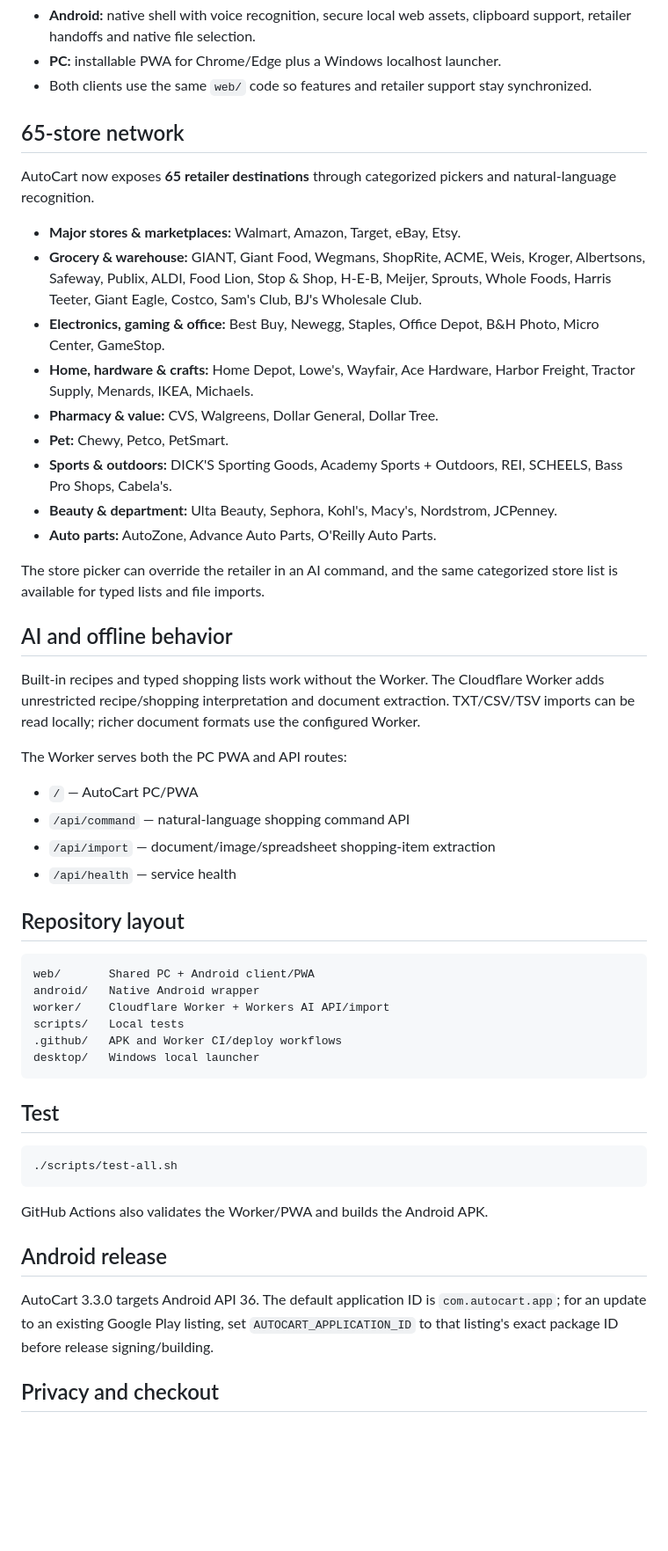
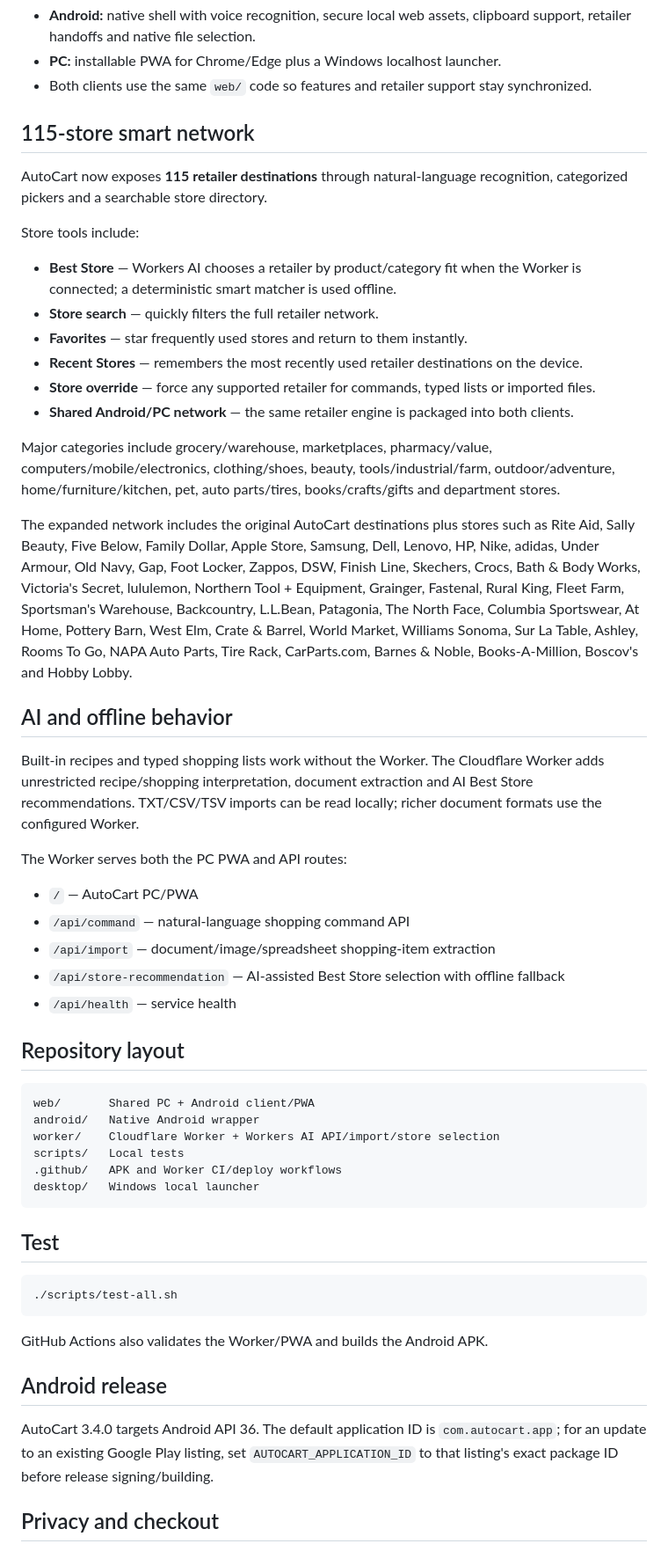
Before and after one commit to gerbecp-cmd/Autocart, a Markdown page: README.md, the part around the change. Shown at 88% size. Rendered like a GitHub page; blank space fills up the shorter version.

Commit message:
Document AutoCart 115-store smart network

````diff
--- a/README.md
+++ b/README.md
@@ -14,31 +14,33 @@ AutoCart is an AI-powered shopping assistant for **Android and PC**. It prepares
 - **PC:** installable PWA for Chrome/Edge plus a Windows localhost launcher.
 - Both clients use the same `web/` code so features and retailer support stay synchronized.
 
-## 65-store network
+## 115-store smart network
 
-AutoCart now exposes **65 retailer destinations** through categorized pickers and natural-language recognition.
+AutoCart now exposes **115 retailer destinations** through natural-language recognition, categorized pickers and a searchable store directory.
 
-- **Major stores & marketplaces:** Walmart, Amazon, Target, eBay, Etsy.
-- **Grocery & warehouse:** GIANT, Giant Food, Wegmans, ShopRite, ACME, Weis, Kroger, Albertsons, Safeway, Publix, ALDI, Food Lion, Stop & Shop, H-E-B, Meijer, Sprouts, Whole Foods, Harris Teeter, Giant Eagle, Costco, Sam's Club, BJ's Wholesale Club.
-- **Electronics, gaming & office:** Best Buy, Newegg, Staples, Office Depot, B&H Photo, Micro Center, GameStop.
-- **Home, hardware & crafts:** Home Depot, Lowe's, Wayfair, Ace Hardware, Harbor Freight, Tractor Supply, Menards, IKEA, Michaels.
-- **Pharmacy & value:** CVS, Walgreens, Dollar General, Dollar Tree.
-- **Pet:** Chewy, Petco, PetSmart.
-- **Sports & outdoors:** DICK'S Sporting Goods, Academy Sports + Outdoors, REI, SCHEELS, Bass Pro Shops, Cabela's.
-- **Beauty & department:** Ulta Beauty, Sephora, Kohl's, Macy's, Nordstrom, JCPenney.
-- **Auto parts:** AutoZone, Advance Auto Parts, O'Reilly Auto Parts.
+Store tools include:
 
-The store picker can override the retailer in an AI command, and the same categorized store list is available for typed lists and file imports.
+- **Best Store** — Workers AI chooses a retailer by product/category fit when the Worker is connected; a deterministic smart matcher is used offline.
+- **Store search** — quickly filters the full retailer network.
+- **Favorites** — star frequently used stores and return to them instantly.
+- **Recent Stores** — remembers the most recently used retailer destinations on the device.
+- **Store override** — force any supported retailer for commands, typed lists or imported files.
+- **Shared Android/PC network** — the same retailer engine is packaged into both clients.
+
+Major categories include grocery/warehouse, marketplaces, pharmacy/value, computers/mobile/electronics, clothing/shoes, beauty, tools/industrial/farm, outdoor/adventure, home/furniture/kitchen, pet, auto parts/tires, books/crafts/gifts and department stores.
+
+The expanded network includes the original AutoCart destinations plus stores such as Rite Aid, Sally Beauty, Five Below, Family Dollar, Apple Store, Samsung, Dell, Lenovo, HP, Nike, adidas, Under Armour, Old Navy, Gap, Foot Locker, Zappos, DSW, Finish Line, Skechers, Crocs, Bath & Body Works, Victoria's Secret, lululemon, Northern Tool + Equipment, Grainger, Fastenal, Rural King, Fleet Farm, Sportsman's Warehouse, Backcountry, L.L.Bean, Patagonia, The North Face, Columbia Sportswear, At Home, Pottery Barn, West Elm, Crate & Barrel, World Market, Williams Sonoma, Sur La Table, Ashley, Rooms To Go, NAPA Auto Parts, Tire Rack, CarParts.com, Barnes & Noble, Books-A-Million, Boscov's and Hobby Lobby.
 
 ## AI and offline behavior
 
-Built-in recipes and typed shopping lists work without the Worker. The Cloudflare Worker adds unrestricted recipe/shopping interpretation and document extraction. TXT/CSV/TSV imports can be read locally; richer document formats use the configured Worker.
+Built-in recipes and typed shopping lists work without the Worker. The Cloudflare Worker adds unrestricted recipe/shopping interpretation, document extraction and AI Best Store recommendations. TXT/CSV/TSV imports can be read locally; richer document formats use the configured Worker.
 
 The Worker serves both the PC PWA and API routes:
 
 - `/` — AutoCart PC/PWA
 - `/api/command` — natural-language shopping command API
 - `/api/import` — document/image/spreadsheet shopping-item extraction
+- `/api/store-recommendation` — AI-assisted Best Store selection with offline fallback
 - `/api/health` — service health
 
 ## Repository layout
@@ -46,7 +48,7 @@ The Worker serves both the PC PWA and API routes:
 ```text
 web/       Shared PC + Android client/PWA
 android/   Native Android wrapper
-worker/    Cloudflare Worker + Workers AI API/import
+worker/    Cloudflare Worker + Workers AI API/import/store selection
 scripts/   Local tests
 .github/   APK and Worker CI/deploy workflows
 desktop/   Windows local launcher
@@ -62,7 +64,7 @@ GitHub Actions also validates the Worker/PWA and builds the Android APK.
 
 ## Android release
 
-AutoCart 3.3.0 targets Android API 36. The default application ID is `com.autocart.app`; for an update to an existing Google Play listing, set `AUTOCART_APPLICATION_ID` to that listing's exact package ID before release signing/building.
+AutoCart 3.4.0 targets Android API 36. The default application ID is `com.autocart.app`; for an update to an existing Google Play listing, set `AUTOCART_APPLICATION_ID` to that listing's exact package ID before release signing/building.
 
 ## Privacy and checkout
 
````
